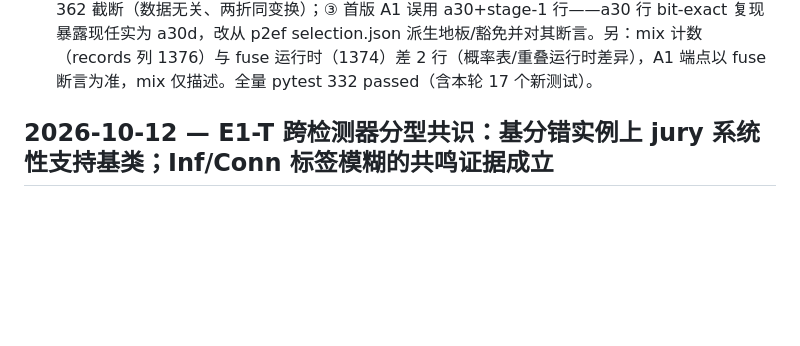
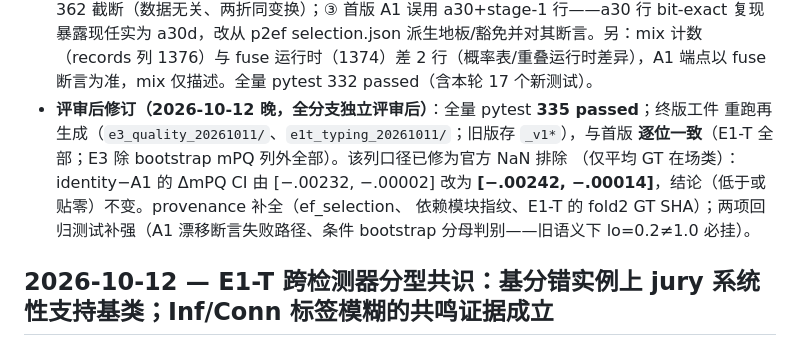
Before and after one commit to henryhuge423/bdd26, a Markdown page: docs/findings.md, the part around the change. GitHub-like rendering; blank space fills up the shorter version.

Commit message:
docs: post-review amendment — final artifacts regenerated bit-exact, mPQ-CI convention corrected, provenance completed, suite 335 passed
Co-Authored-By: Claude Code <noreply@anthropic.com>

```diff
--- a/docs/findings.md
+++ b/docs/findings.md
@@ -80,6 +80,13 @@ mPQ .48345570337477284，管线正确性由此锚定）。fold3 零读取。
   复现暴露现任实为 a30d，改从 p2ef selection.json 派生地板/豁免并对其断言。另：mix 计数
   （records 列 1376）与 fuse 运行时（1374）差 2 行（概率表/重叠运行时差异），A1 端点以
   fuse 断言为准，mix 仅描述。全量 pytest 332 passed（含本轮 17 个新测试）。
+- **评审后修订（2026-10-12 晚，全分支独立评审后）**：全量 pytest **335 passed**；终版工件
+  重跑再生成（`e3_quality_20261011/`、`e1t_typing_20261011/`；旧版存 `_v1*`），与首版
+  **逐位一致**（E1-T 全部；E3 除 bootstrap mPQ 列外全部）。该列口径已修为官方 NaN 排除
+  （仅平均 GT 在场类）：identity−A1 的 ΔmPQ CI 由 [−.00232, −.00002] 改为
+  **[−.00242, −.00014]**，结论（低于或贴零）不变。provenance 补全（ef_selection、
+  依赖模块指纹、E1-T 的 fold2 GT SHA）；两项回归测试补强（A1 漂移断言失败路径、条件
+  bootstrap 分母判别——旧语义下 lo=0.2≠1.0 必挂）。
 
 ## 2026-10-12 — E1-T 跨检测器分型共识：基分错实例上 jury 系统性支持基类；Inf/Conn 标签模糊的共鸣证据成立
 
```
